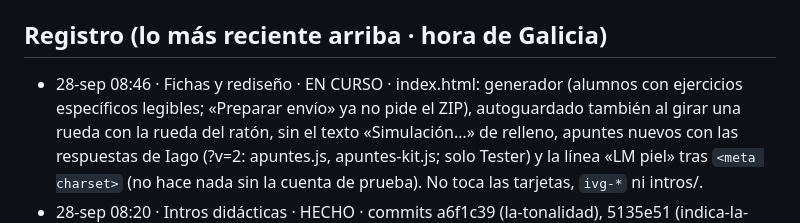
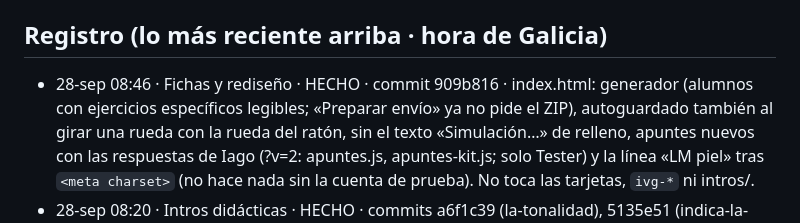
Before and after one commit to iagonaron/teoriaathome, a Markdown page: _COORDINACION-IA.md, the part around the change. GitHub-like rendering.

Commit message:
Coordinación: «Fichas y rediseño» HECHO · Teoría at home (commit 909b816)
Solo _COORDINACION-IA.md.

```diff
--- a/_COORDINACION-IA.md
+++ b/_COORDINACION-IA.md
@@ -39,7 +39,7 @@ Este fichero es el punto de encuentro. Empieza por «_» para que la web no lo p
   intros/indica-la-tonalidad/index.html). Si añadís una intro a `INTROS`, añadidla también a `VIDEO`.
 
 ## Registro (lo más reciente arriba · hora de Galicia)
-- 28-sep 08:46 · Fichas y rediseño · EN CURSO · index.html: generador (alumnos con ejercicios específicos legibles;
+- 28-sep 08:46 · Fichas y rediseño · HECHO · commit 909b816 · index.html: generador (alumnos con ejercicios específicos legibles;
   «Preparar envío» ya no pide el ZIP), autoguardado también al girar una rueda con la rueda del ratón, sin el texto
   «Simulación…» de relleno, apuntes nuevos con las respuestas de Iago (?v=2: apuntes.js, apuntes-kit.js; solo Tester)
   y la línea «LM piel» tras `<meta charset>` (no hace nada sin la cuenta de prueba). No toca las tarjetas, `ivg-*`
```
